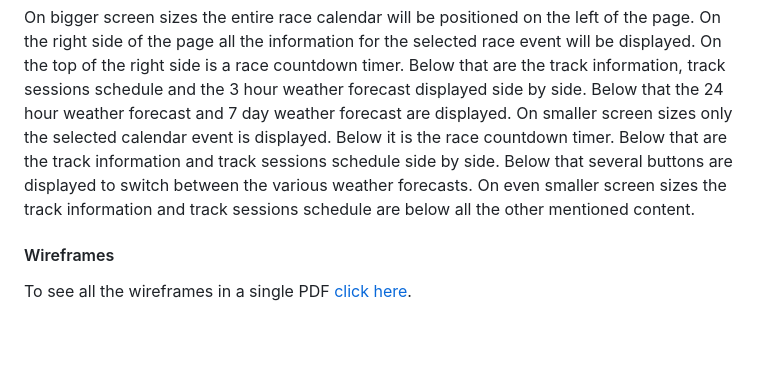
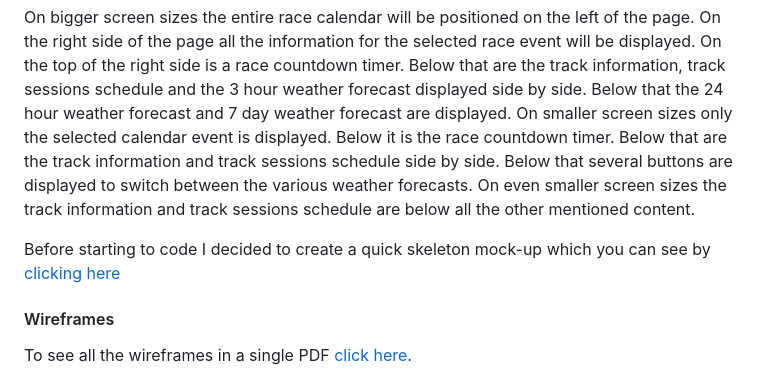
Before and after one commit to Code-Institute-Submissions/F1-weather-tracker, a Markdown page: README.md, the part around the change. GitHub-like rendering; blank space fills up the shorter version.

Commit message:
docs: added a skeleton mock-up

```diff
--- a/README.md
+++ b/README.md
@@ -102,6 +102,8 @@ Users can click on a race calendar event to display information relevant to that
 ### Skeleton
 
 On bigger screen sizes the entire race calendar will be positioned on the left of the page. On the right side of the page all the information for the selected race event will be displayed. On the top of the right side is a race countdown timer. Below that are the track information, track sessions schedule and the 3 hour weather forecast displayed side by side. Below that the 24 hour weather forecast and 7 day weather forecast are displayed. On smaller screen sizes only the selected calendar event is displayed. Below it is the race countdown timer. Below that are the track information and track sessions schedule side by side. Below that several buttons are displayed to switch between the various weather forecasts. On even smaller screen sizes the track information and track sessions schedule are below all the other mentioned content.
+
+Before starting to code I decided to create a quick skeleton mock-up which you can see by [clicking here](wireframes/skeleton-mockup.png)
 
 #### Wireframes
 
```
Also changed, not shown: wireframes/skeleton-mockup.png (added).
